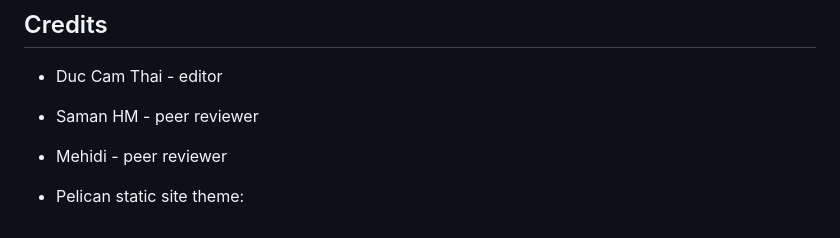
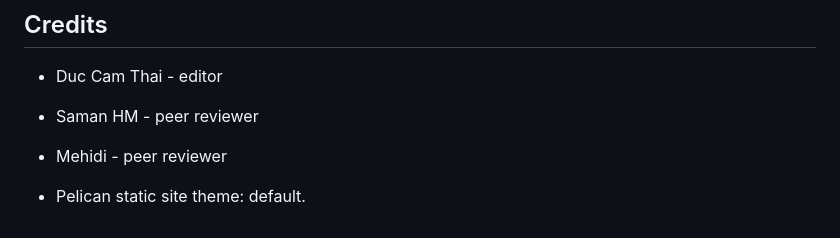
Before and after one commit to OrangeJuice0105/COMP-2600-A2, a Markdown page: README.md, the part around the change. Rendered like a GitHub page.

```diff
--- a/README.md
+++ b/README.md
@@ -158,4 +158,4 @@ Done. Your new project is available at [your directory]
 
 - Mehidi - peer reviewer
 
-- Pelican static site theme:
+- Pelican static site theme: default.
```
